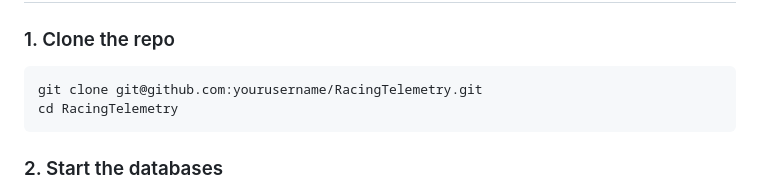
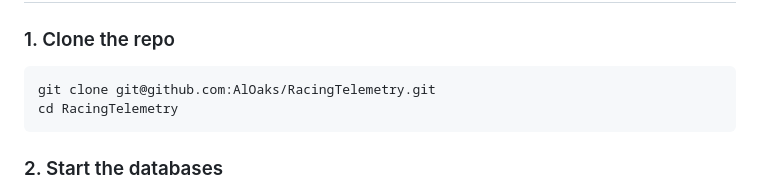
Before and after one commit to AlOaks/RacingTelemetry, a Markdown page: README.md, the part around the change. Drawn GitHub-style.

Commit message:
updating username in README

````diff
--- a/README.md
+++ b/README.md
@@ -28,7 +28,7 @@ A real-time F1 telemetry ingestion and analysis API built with C# and .NET. Sync
 ### 1. Clone the repo
 
 ```bash
-git clone git@github.com:yourusername/RacingTelemetry.git
+git clone git@github.com:AlOaks/RacingTelemetry.git
 cd RacingTelemetry
 ```
 
````
